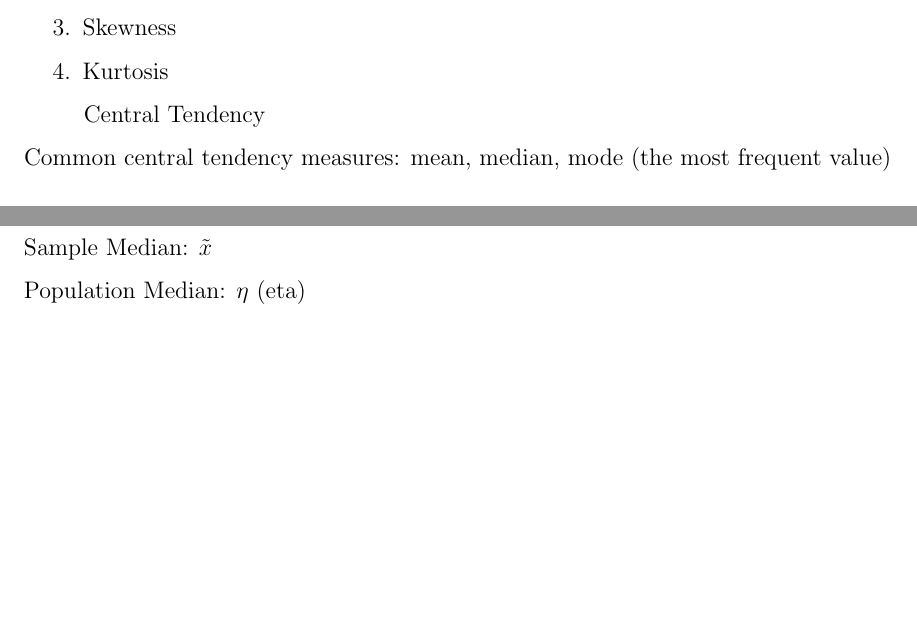
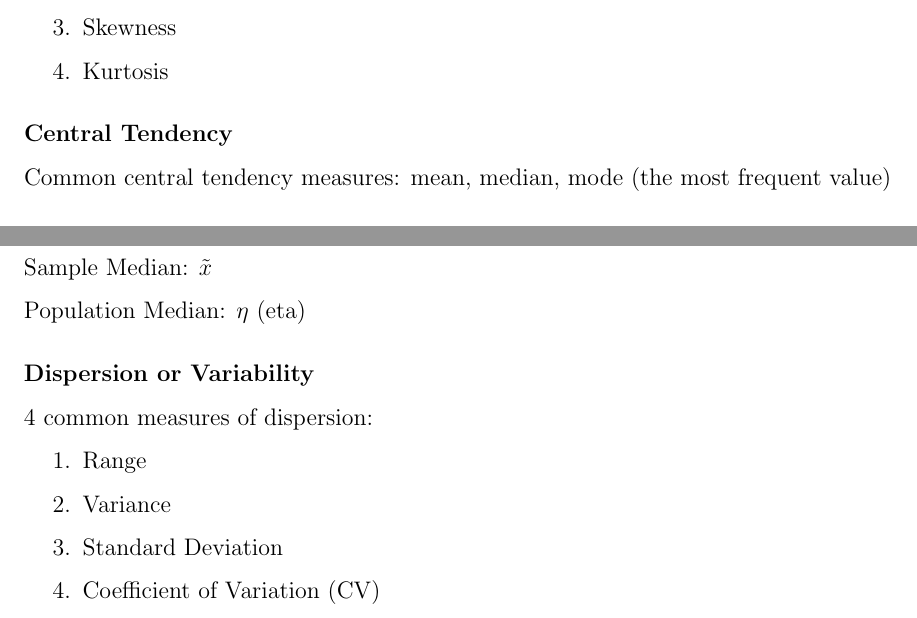
Before and after one commit to chengr4/probability-and-statistics, a LaTeX document (measures.tex): two parts of the page, joined at a grey line, cut so that both start at the same text, the shorter picture padded with empty space. Compiled offline with pdfLaTeX.

Commit message:
init measure

```diff
--- a/measures.tex
+++ b/measures.tex
@@ -32,7 +32,7 @@
     \item Kurtosis
 \end{enumerate}
 
-\subsubitem{Central Tendency}
+\subsubsection*{Central Tendency}
 
 Common central tendency measures: mean, median, mode (the most frequent value)
 
@@ -54,4 +54,15 @@ Sample Median: $\tilde{x}$
 
 Population Median: $\eta$ (eta)
 
+\subsubsection*{Dispersion or Variability}
+
+4 common measures of dispersion:
+
+\begin{enumerate}
+    \item Range
+    \item Variance
+    \item Standard Deviation
+    \item Coefficient of Variation (CV)
+\end{enumerate}
+
 \end{document}
```
Also changed, not shown: measures.pdf, 1 other file.
